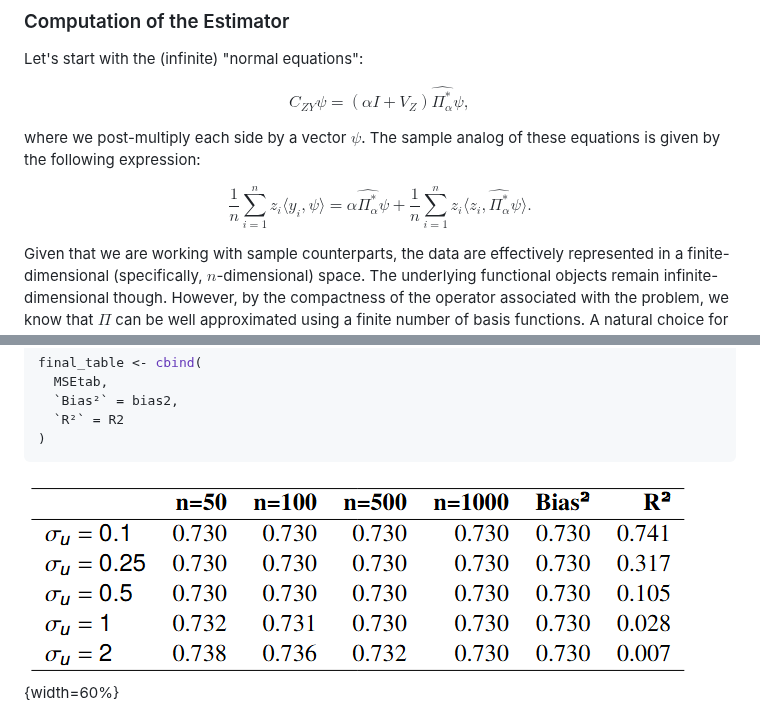
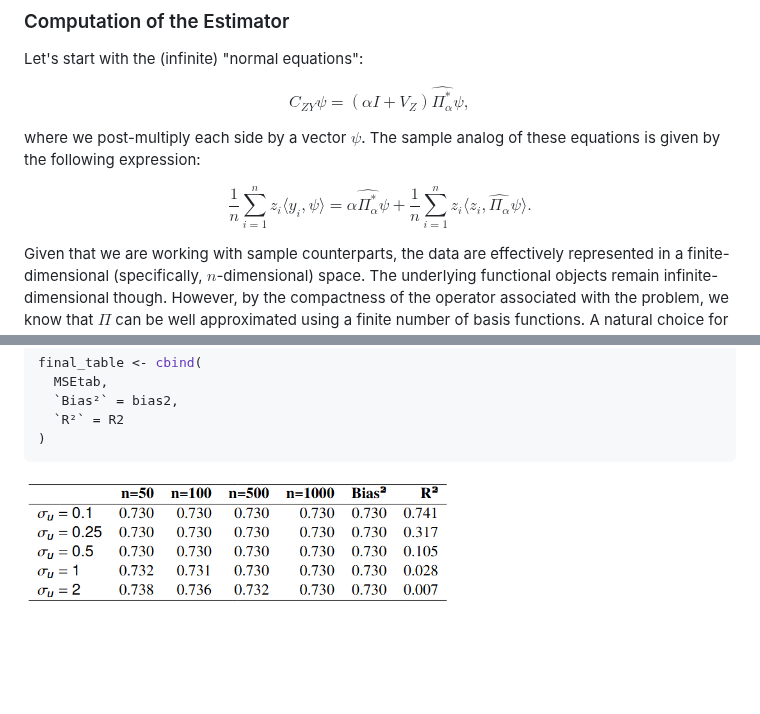
Before and after one commit to CPequeno/Time-Series, a Markdown page: Functional-Response.md, 2 parts joined by grey strips. GitHub-like rendering; blank space fills up the shorter version.

````diff
--- a/Functional-Response.md
+++ b/Functional-Response.md
@@ -92,7 +92,7 @@ where we post-multiply each side by a vector $\psi$. The sample analog of these
 
 $$
 \frac{1}{n} \sum_{i=1}^n z_i \langle y_i, \psi \rangle =
-\alpha \widehat{\Pi_{\alpha}^*} \psi + \frac{1}{n} \sum_{i=1}^n z_i \langle z_i, \hat{\Pi_{\alpha}^*} \psi \rangle.
+\alpha \widehat{\Pi_{\alpha}^*} \psi + \frac{1}{n} \sum_{i=1}^n z_i \langle z_i, \widehat{\Pi_{\alpha}} \psi \rangle.
 $$
 
 Given that we are working with sample counterparts, the data are effectively represented in a finite-dimensional (specifically, $n$-dimensional) space. The underlying functional objects remain infinite-dimensional though. However, by the compactness of the operator associated with the problem, we know that $\Pi$ can be well approximated using a finite number of basis functions. A natural choice for the basis could be constructed from the observed data ($z_1, ..., z_n$) or from an orthonormal basis such as eigenfunctions. Also, by the Riesz representation theorem, for a continuous linear functional $L$, there exists a unique representer $\widehat{\Pi}_{\alpha}^* \in \mathcal{F}$ such that
@@ -287,7 +287,7 @@ final_table <- cbind(
 ```
 
 
-![](table.png){width=60%}
+<img src="table.png" width="60%" />
 
 On the one hand, mean-square error (MSE) decreases with sample size $n$, confirming consistency. On the other hand, MSE increases with $\sigma_u$. Also, the fixed regularization parameter precludes MSE from converging towards zero. In fact, it converges to $\| \Pi - \Pi_{\alpha} \|^2_{\text{HS}}$, which is the squared bias introduced by the regularization parameter. Finally, the coefficient of determination $R^2$ remain high for small $\sigma_u$, indicating good model fit.
 
````
Also changed, not shown: other parts of Functional-Response.md (+1 -1 lines).
